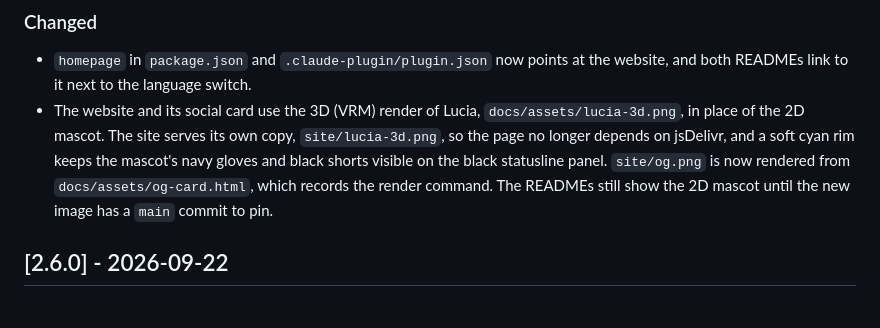
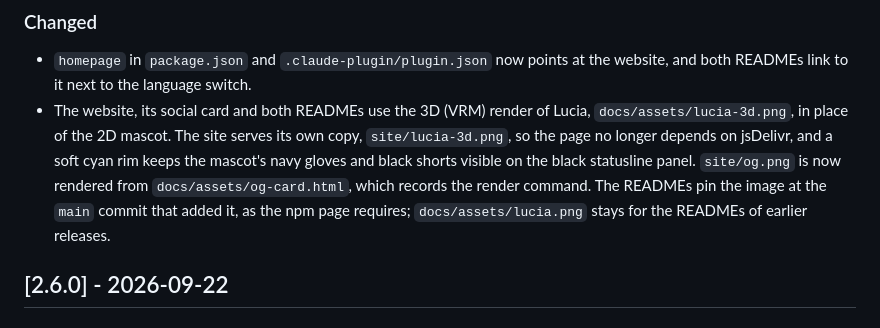
Before and after one commit to ohm41321/luciazero, a Markdown page: CHANGELOG.md, the part around the change. GitHub-like rendering.

Commit message:
docs(readme): show the 3D Lucia at the top of both READMEs
Both READMEs now show docs/assets/lucia-3d.png, the half-body VRM render
the website switched to in e266242. The image URL pins e266242 through
jsDelivr, because the npm page cannot resolve relative paths and a branch
SHA stops resolving once the branch is rebased and deleted. The 640x800
image keeps width="220", which is about as tall as the old 2D mascot.

docs/assets/lucia.png stays: the READMEs of published releases pin it.

Co-Authored-By: Claude Opus 5.5 (1M context) <noreply@anthropic.com>

```diff
--- a/CHANGELOG.md
+++ b/CHANGELOG.md
@@ -24,13 +24,14 @@ Versioning: [Semantic Versioning](https://semver.org/spec/v2.0.0.html).
 
 - `homepage` in `package.json` and `.claude-plugin/plugin.json` now points at
   the website, and both READMEs link to it next to the language switch.
-- The website and its social card use the 3D (VRM) render of Lucia,
-  `docs/assets/lucia-3d.png`, in place of the 2D mascot. The site serves its
-  own copy, `site/lucia-3d.png`, so the page no longer depends on jsDelivr, and
-  a soft cyan rim keeps the mascot's navy gloves and black shorts visible on
+- The website, its social card and both READMEs use the 3D (VRM) render of
+  Lucia, `docs/assets/lucia-3d.png`, in place of the 2D mascot. The site serves
+  its own copy, `site/lucia-3d.png`, so the page no longer depends on jsDelivr,
+  and a soft cyan rim keeps the mascot's navy gloves and black shorts visible on
   the black statusline panel. `site/og.png` is now rendered from
   `docs/assets/og-card.html`, which records the render command. The READMEs
-  still show the 2D mascot until the new image has a `main` commit to pin.
+  pin the image at the `main` commit that added it, as the npm page requires;
+  `docs/assets/lucia.png` stays for the READMEs of earlier releases.
 
 ## [2.6.0] - 2026-09-22
 
```
Also changed, not shown: README.md (+1 -1 lines), README.th.md (+1 -1 lines).
